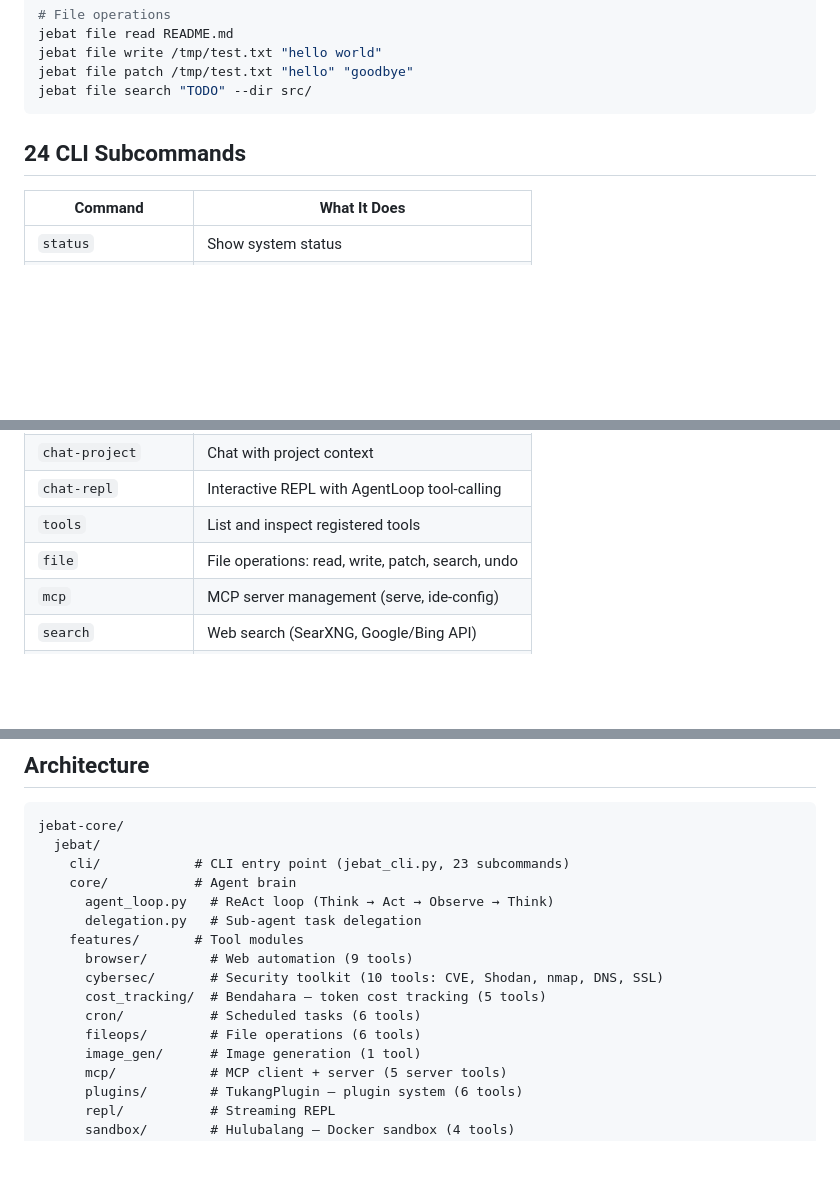
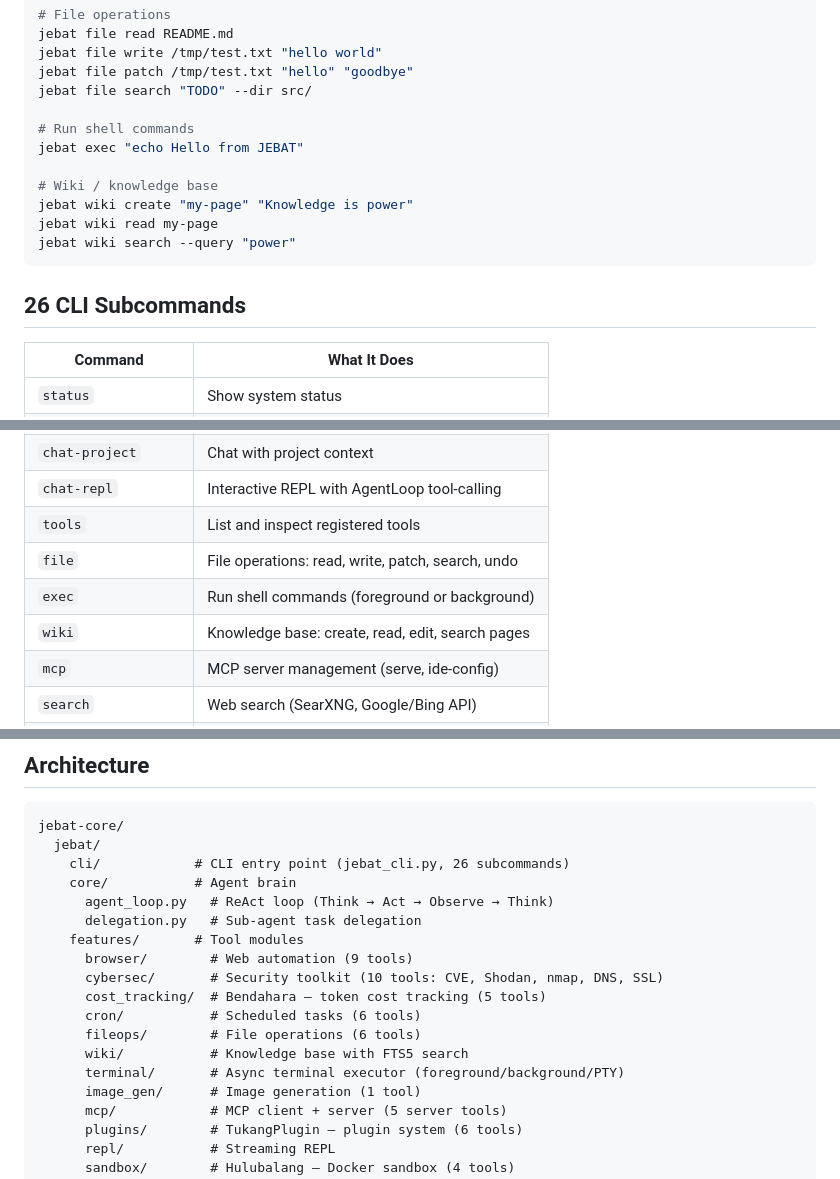
Before and after one commit to nusabyte-my/jebat-core, a Markdown page: README.md, 3 parts joined by grey strips. Drawn GitHub-style; blank space fills up the shorter version.

Commit message:
docs: add exec/wiki to quick start, subcommands, and architecture tree

````diff
--- a/README.md
+++ b/README.md
@@ -59,9 +59,17 @@ jebat file read README.md
 jebat file write /tmp/test.txt "hello world"
 jebat file patch /tmp/test.txt "hello" "goodbye"
 jebat file search "TODO" --dir src/
+
+# Run shell commands
+jebat exec "echo Hello from JEBAT"
+
+# Wiki / knowledge base
+jebat wiki create "my-page" "Knowledge is power"
+jebat wiki read my-page
+jebat wiki search --query "power"
 ```
 
-## 24 CLI Subcommands
+## 26 CLI Subcommands
 
 | Command | What It Does |
 |---------|-------------|
@@ -82,6 +90,8 @@ jebat file search "TODO" --dir src/
 | `chat-repl` | Interactive REPL with AgentLoop tool-calling |
 | `tools` | List and inspect registered tools |
 | `file` | File operations: read, write, patch, search, undo |
+| `exec` | Run shell commands (foreground or background) |
+| `wiki` | Knowledge base: create, read, edit, search pages |
 | `mcp` | MCP server management (serve, ide-config) |
 | `search` | Web search (SearXNG, Google/Bing API) |
 | `agent` | One-shot agent task with tool-calling |
@@ -97,7 +107,7 @@ jebat file search "TODO" --dir src/
 ```
 jebat-core/
   jebat/
-    cli/            # CLI entry point (jebat_cli.py, 23 subcommands)
+    cli/            # CLI entry point (jebat_cli.py, 26 subcommands)
     core/           # Agent brain
       agent_loop.py   # ReAct loop (Think → Act → Observe → Think)
       delegation.py   # Sub-agent task delegation
@@ -107,6 +117,8 @@ jebat-core/
       cost_tracking/  # Bendahara — token cost tracking (5 tools)
       cron/           # Scheduled tasks (6 tools)
       fileops/        # File operations (6 tools)
+      wiki/           # Knowledge base with FTS5 search
+      terminal/       # Async terminal executor (foreground/background/PTY)
       image_gen/      # Image generation (1 tool)
       mcp/            # MCP client + server (5 server tools)
       plugins/        # TukangPlugin — plugin system (6 tools)
````
